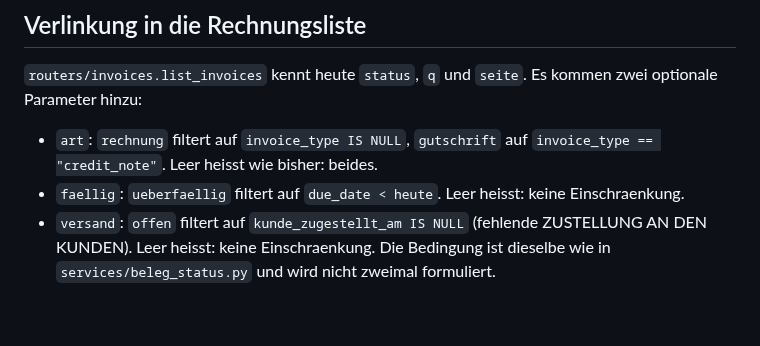
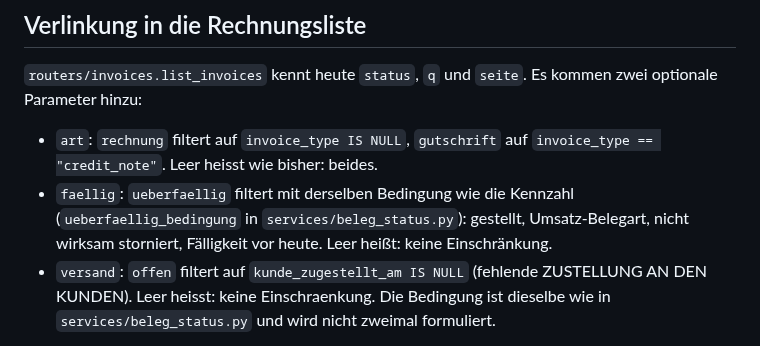
Before and after one commit to abgehakt-zugferd/abgehakt-e-rechnung, a Markdown page: docs/specs/uebersicht-kennzahlen.md, the part around the change. Drawn GitHub-style; blank space fills up the shorter version.

Commit message:
#177: Doku zu Ueberfaellig-Filter und Kennzahl angleichen

```diff
--- a/docs/specs/uebersicht-kennzahlen.md
+++ b/docs/specs/uebersicht-kennzahlen.md
@@ -127,7 +127,9 @@ optionale Parameter hinzu:
 
 - `art`: `rechnung` filtert auf `invoice_type IS NULL`, `gutschrift` auf
   `invoice_type == "credit_note"`. Leer heisst wie bisher: beides.
-- `faellig`: `ueberfaellig` filtert auf `due_date < heute`. Leer heisst: keine Einschraenkung.
+- `faellig`: `ueberfaellig` filtert mit derselben Bedingung wie die Kennzahl
+  (`ueberfaellig_bedingung` in `services/beleg_status.py`): gestellt, Umsatz-Belegart,
+  nicht wirksam storniert, Fälligkeit vor heute. Leer heißt: keine Einschränkung.
 - `versand`: `offen` filtert auf `kunde_zugestellt_am IS NULL` (fehlende ZUSTELLUNG AN DEN
   KUNDEN). Leer heisst: keine Einschraenkung. Die
   Bedingung ist dieselbe wie in `services/beleg_status.py` und wird nicht zweimal formuliert.
```
Also changed, not shown: docs/ANWENDUNG.md (+1 -1 lines).
